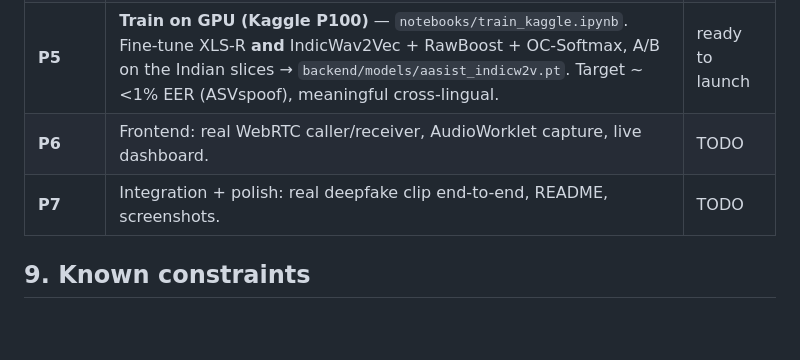
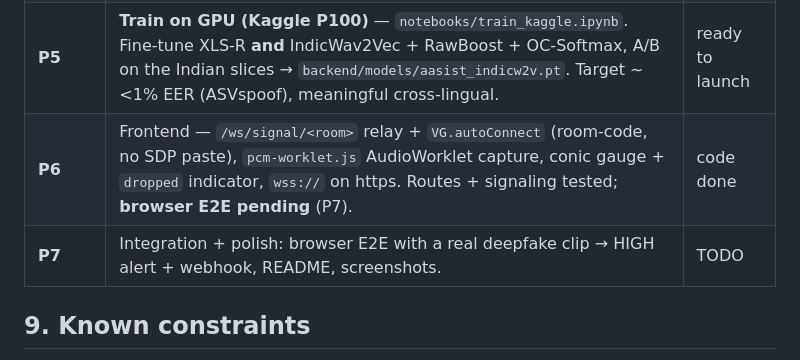
Before and after one commit to Deva-996/VoiceGuard, a Markdown page: CLAUDE.md, the part around the change. Drawn GitHub-style; blank space fills up the shorter version.

Commit message:
docs: P5/P6 status
Co-Authored-By: Claude Sonnet 5 <noreply@anthropic.com>
Claude-Session: https://claude.ai/code/session_012QdUL8BjUpYMP5BJCmAxxA

```diff
--- a/CLAUDE.md
+++ b/CLAUDE.md
@@ -170,8 +170,8 @@ The 7-day plan builds the *system*; this track makes detection real.
 | **P3** | `scripts/generate_indian_fakes.py` — MMS-TTS fakes, content-matched to IndicTTS. Code done + smoke-tested; full run pending genuine data. | code done |
 | **P4** | `scripts/prepare_manifests.py` — per-dataset parsers → train/dev/eval TSVs. Code done; ASVspoof2019 parser verified. | code done |
 | **P5** | **Train on GPU (Kaggle P100)** — `notebooks/train_kaggle.ipynb`. Fine-tune XLS-R **and** IndicWav2Vec + RawBoost + OC-Softmax, A/B on the Indian slices → `backend/models/aasist_indicw2v.pt`. Target ~<1% EER (ASVspoof), meaningful cross-lingual. | ready to launch |
-| **P6** | Frontend: real WebRTC caller/receiver, AudioWorklet capture, live dashboard. | TODO |
-| **P7** | Integration + polish: real deepfake clip end-to-end, README, screenshots. | TODO |
+| **P6** | Frontend — `/ws/signal/<room>` relay + `VG.autoConnect` (room-code, no SDP paste), `pcm-worklet.js` AudioWorklet capture, conic gauge + `dropped` indicator, `wss://` on https. Routes + signaling tested; **browser E2E pending** (P7). | code done |
+| **P7** | Integration + polish: browser E2E with a real deepfake clip → HIGH alert + webhook, README, screenshots. | TODO |
 
 ## 9. Known constraints
 
```
